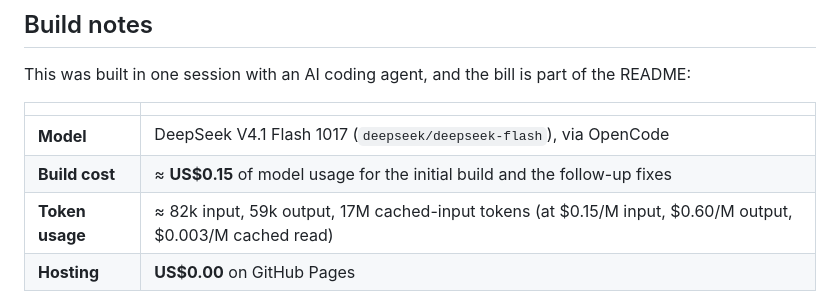
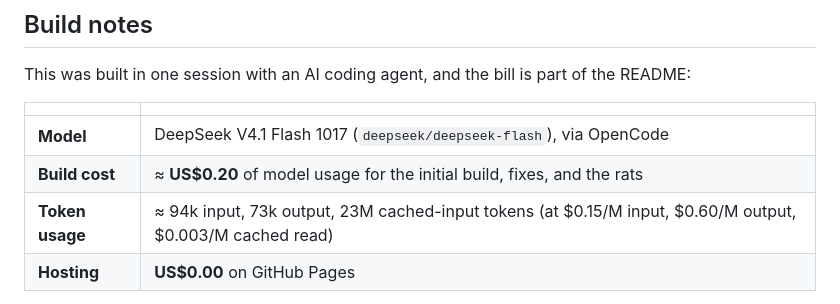
Before and after one commit to HeathLoganCampbell/win95maze, a Markdown page: README.md, the part around the change. Drawn GitHub-style.

Commit message:
docs: refresh build cost for the rat pass

```diff
--- a/README.md
+++ b/README.md
@@ -99,8 +99,8 @@ the README:
 | | |
 | --- | --- |
 | **Model** | DeepSeek V4.1 Flash 1017 (`deepseek/deepseek-flash`), via OpenCode |
-| **Build cost** | ≈ **US$0.15** of model usage for the initial build and the follow-up fixes |
-| **Token usage** | ≈ 82k input, 59k output, 17M cached-input tokens (at $0.15/M input, $0.60/M output, $0.003/M cached read) |
+| **Build cost** | ≈ **US$0.20** of model usage for the initial build, fixes, and the rats |
+| **Token usage** | ≈ 94k input, 73k output, 23M cached-input tokens (at $0.15/M input, $0.60/M output, $0.003/M cached read) |
 | **Hosting** | **US$0.00** on GitHub Pages |
 
 The figure is tracked by the harness for the build session; it is a rounded
```
